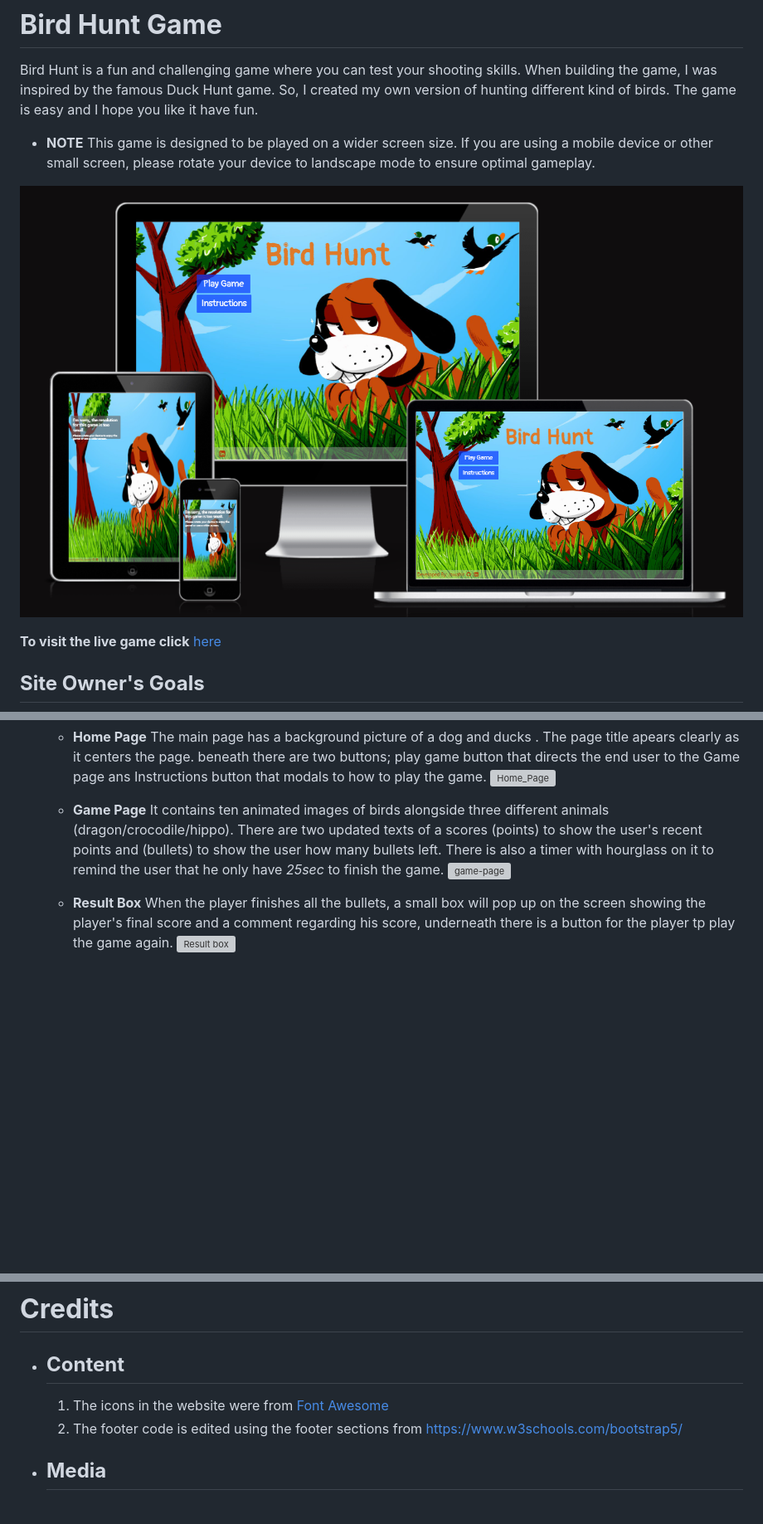
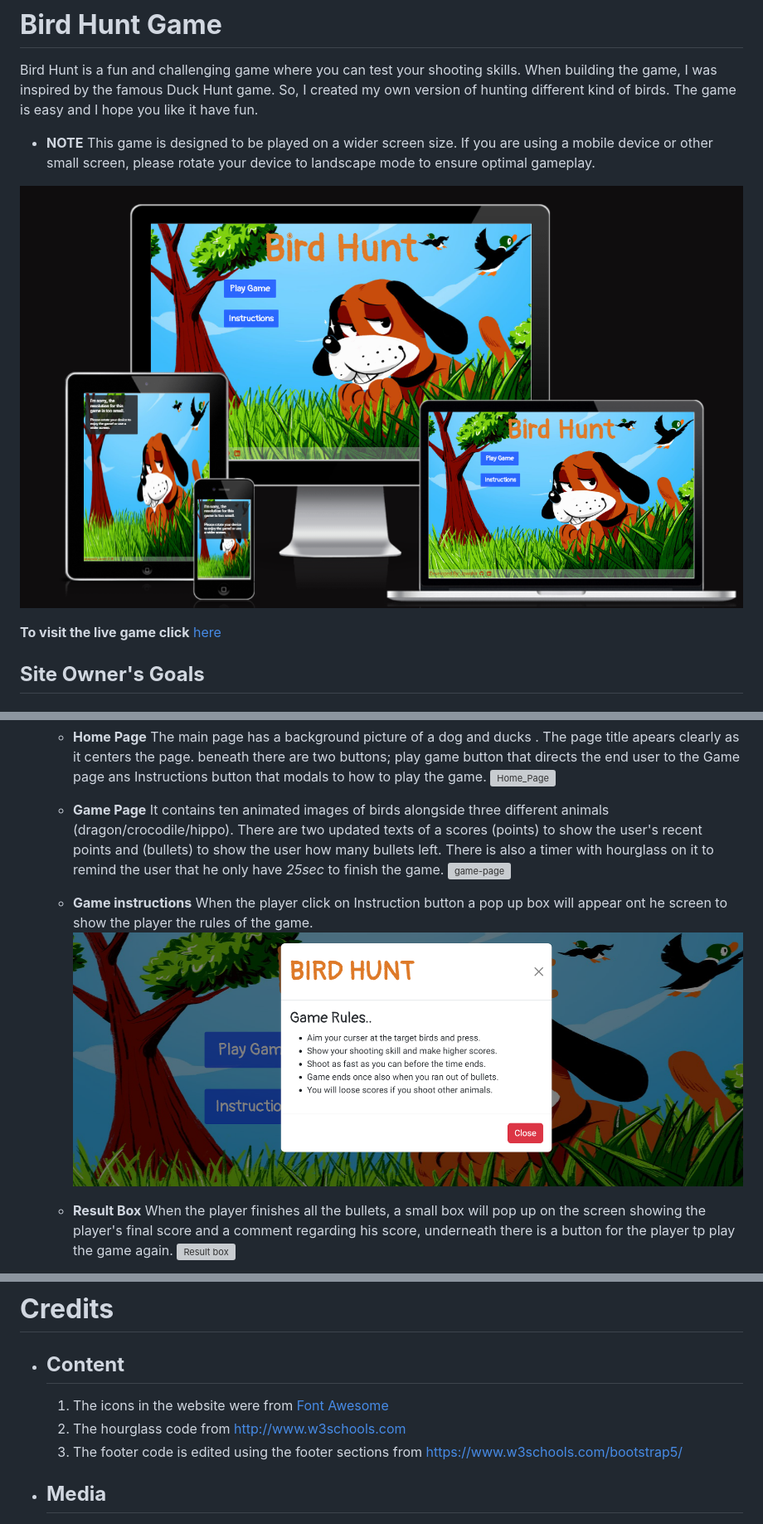
Before and after one commit to Jawahir01/Bird-Hunt, a Markdown page: README.md, 3 parts joined by grey strips. Shown: that part at 83% size. Rendered like a GitHub page; pictures changed too: assets/docs/main_page.png, assets/docs/modal.png (added); blank space fills up the shorter version; grey boxes are pictures that could not be loaded.

Commit message:
updating readm file

```diff
--- a/README.md
+++ b/README.md
@@ -52,6 +52,10 @@ Bird Hunt is a fun and challenging game where you can test your shooting skills.
   There are two updated texts of a scores (points) to show the user's recent points and (bullets) to show the user how many bullets left.
   There is also a timer with hourglass on it to remind the user that he only have _25sec_  to finish the game.
    ![game-page](/assets/docs/game_page.png)
+
+   - **Game instructions**
+  When the player click on Instruction button a pop up box will appear ont he screen to show the player the rules of the game.
+  ![modal box](assets/docs/modal.png)
 
    - **Result Box**
   When the player finishes all the bullets, a small box will pop up on the screen showing the player's final score and a comment regarding his score, underneath there is a button for the player tp play the game again.
@@ -138,7 +142,8 @@ For the testing documentations, please chick [TEST.md](/TEST.md)
 # **Credits**
 - ## **Content**
     1. The icons in the website were from [Font Awesome](https://fontawesome.com)
-    2. The footer code is edited using the footer sections from https://www.w3schools.com/bootstrap5/
+    2. The hourglass code from http://www.w3schools.com
+    3. The footer code is edited using the footer sections from https://www.w3schools.com/bootstrap5/
 
 - ## **Media**
      The images of the theme game background in the Home page, the background image of the game page,  birds and animals were from google image.
```
Also changed, not shown: 1 other file.
